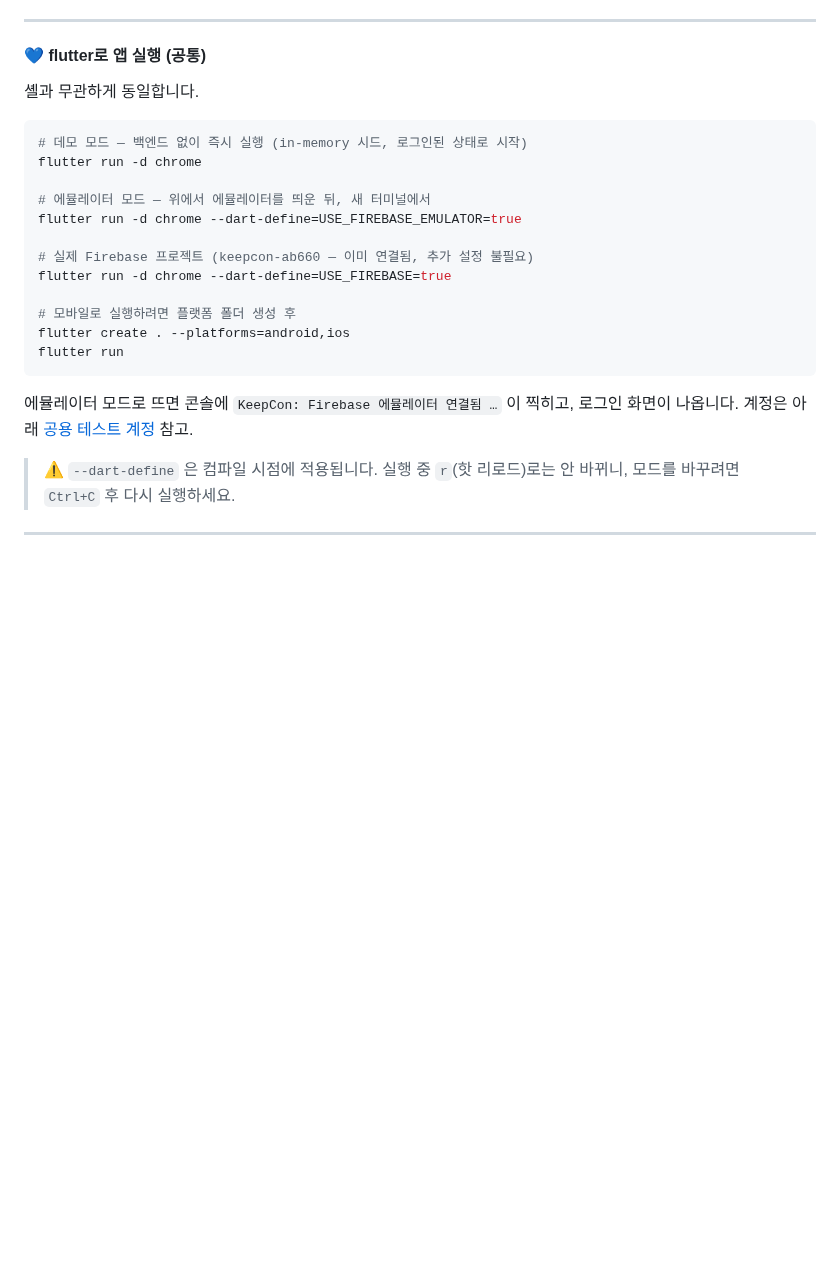
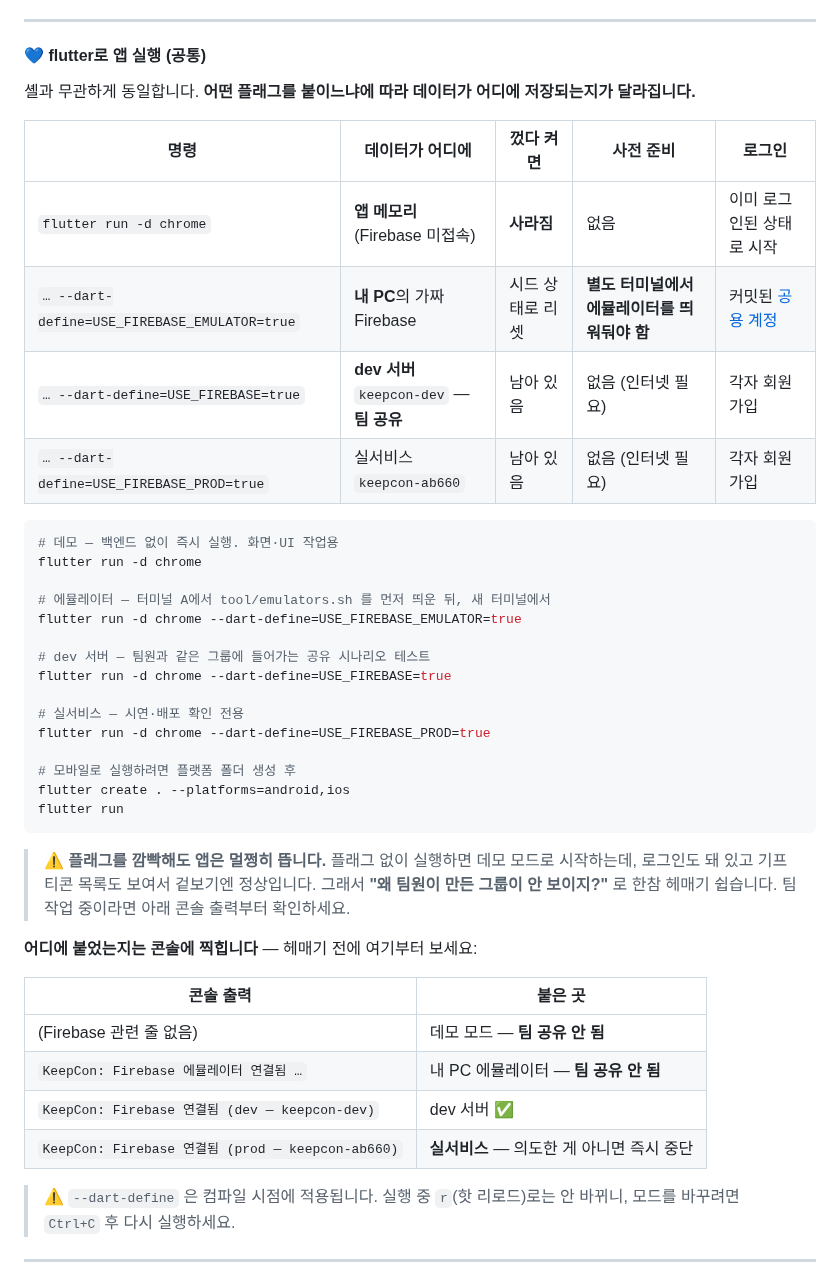
Before and after one commit to Jiwonang/KeepCon, a Markdown page: README.md, the part around the change. Drawn GitHub-style; blank space fills up the shorter version.

````diff
--- a/README.md
+++ b/README.md
@@ -126,24 +126,43 @@ PowerShell에서는 앞에 `.\`를 붙입니다 — `.\tool\emulators.cmd`
 
 #### 💙 flutter로 앱 실행 (공통)
 
-셸과 무관하게 동일합니다.
+셸과 무관하게 동일합니다. **어떤 플래그를 붙이느냐에 따라 데이터가 어디에 저장되는지가 달라집니다.**
+
+| 명령 | 데이터가 어디에 | 껐다 켜면 | 사전 준비 | 로그인 |
+|------|----------------|-----------|-----------|--------|
+| `flutter run -d chrome` | **앱 메모리** (Firebase 미접속) | **사라짐** | 없음 | 이미 로그인된 상태로 시작 |
+| `… --dart-define=USE_FIREBASE_EMULATOR=true` | **내 PC**의 가짜 Firebase | 시드 상태로 리셋 | **별도 터미널에서 에뮬레이터를 띄워둬야 함** | 커밋된 [공용 계정](#공용-테스트-계정-clone하면-바로-로그인) |
+| `… --dart-define=USE_FIREBASE=true` | **dev 서버** `keepcon-dev` — **팀 공유** | 남아 있음 | 없음 (인터넷 필요) | 각자 회원가입 |
+| `… --dart-define=USE_FIREBASE_PROD=true` | 실서비스 `keepcon-ab660` | 남아 있음 | 없음 (인터넷 필요) | 각자 회원가입 |
 
 ```bash
-# 데모 모드 — 백엔드 없이 즉시 실행 (in-memory 시드, 로그인된 상태로 시작)
+# 데모 — 백엔드 없이 즉시 실행. 화면·UI 작업용
 flutter run -d chrome
 
-# 에뮬레이터 모드 — 위에서 에뮬레이터를 띄운 뒤, 새 터미널에서
+# 에뮬레이터 — 터미널 A에서 tool/emulators.sh 를 먼저 띄운 뒤, 새 터미널에서
 flutter run -d chrome --dart-define=USE_FIREBASE_EMULATOR=true
 
-# 실제 Firebase 프로젝트 (keepcon-ab660 — 이미 연결됨, 추가 설정 불필요)
+# dev 서버 — 팀원과 같은 그룹에 들어가는 공유 시나리오 테스트
 flutter run -d chrome --dart-define=USE_FIREBASE=true
+
+# 실서비스 — 시연·배포 확인 전용
+flutter run -d chrome --dart-define=USE_FIREBASE_PROD=true
 
 # 모바일로 실행하려면 플랫폼 폴더 생성 후
 flutter create . --platforms=android,ios
 flutter run
 ```
 
-에뮬레이터 모드로 뜨면 콘솔에 `KeepCon: Firebase 에뮬레이터 연결됨 …` 이 찍히고, 로그인 화면이 나옵니다. 계정은 아래 [공용 테스트 계정](#공용-테스트-계정-clone하면-바로-로그인) 참고.
+> ⚠️ **플래그를 깜빡해도 앱은 멀쩡히 뜹니다.** 플래그 없이 실행하면 데모 모드로 시작하는데, 로그인도 돼 있고 기프티콘 목록도 보여서 겉보기엔 정상입니다. 그래서 **"왜 팀원이 만든 그룹이 안 보이지?"** 로 한참 헤매기 쉽습니다. 팀 작업 중이라면 아래 콘솔 출력부터 확인하세요.
+
+**어디에 붙었는지는 콘솔에 찍힙니다** — 헤매기 전에 여기부터 보세요:
+
+| 콘솔 출력 | 붙은 곳 |
+|-----------|---------|
+| (Firebase 관련 줄 없음) | 데모 모드 — **팀 공유 안 됨** |
+| `KeepCon: Firebase 에뮬레이터 연결됨 …` | 내 PC 에뮬레이터 — **팀 공유 안 됨** |
+| `KeepCon: Firebase 연결됨 (dev — keepcon-dev)` | dev 서버 ✅ |
+| `KeepCon: Firebase 연결됨 (prod — keepcon-ab660)` | **실서비스** — 의도한 게 아니면 즉시 중단 |
 
 > ⚠️ `--dart-define` 은 컴파일 시점에 적용됩니다. 실행 중 `r`(핫 리로드)로는 안 바뀌니, 모드를 바꾸려면 `Ctrl+C` 후 다시 실행하세요.
 
````
Also changed, not shown: docs/GETTING_STARTED.md (+24 -19 lines).
